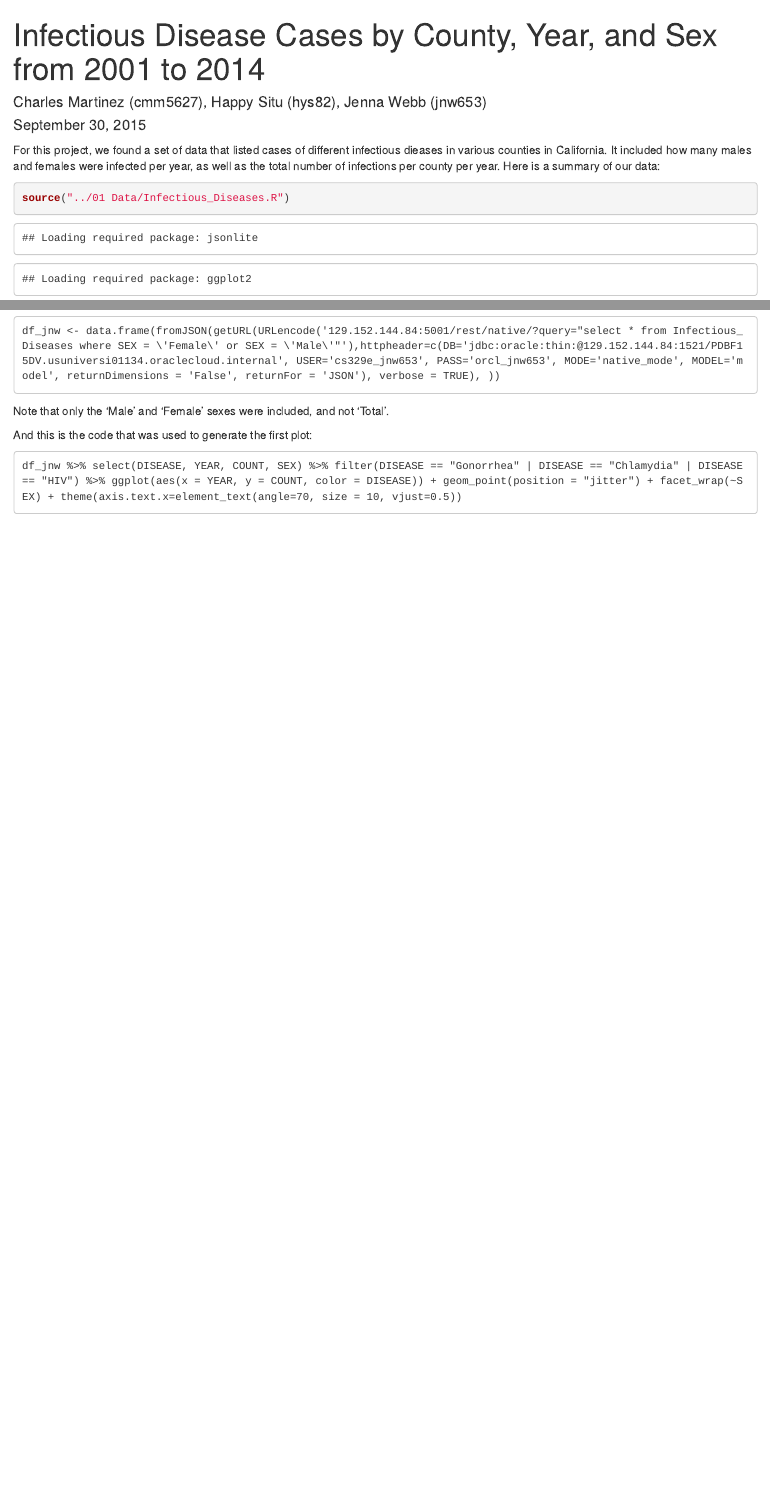
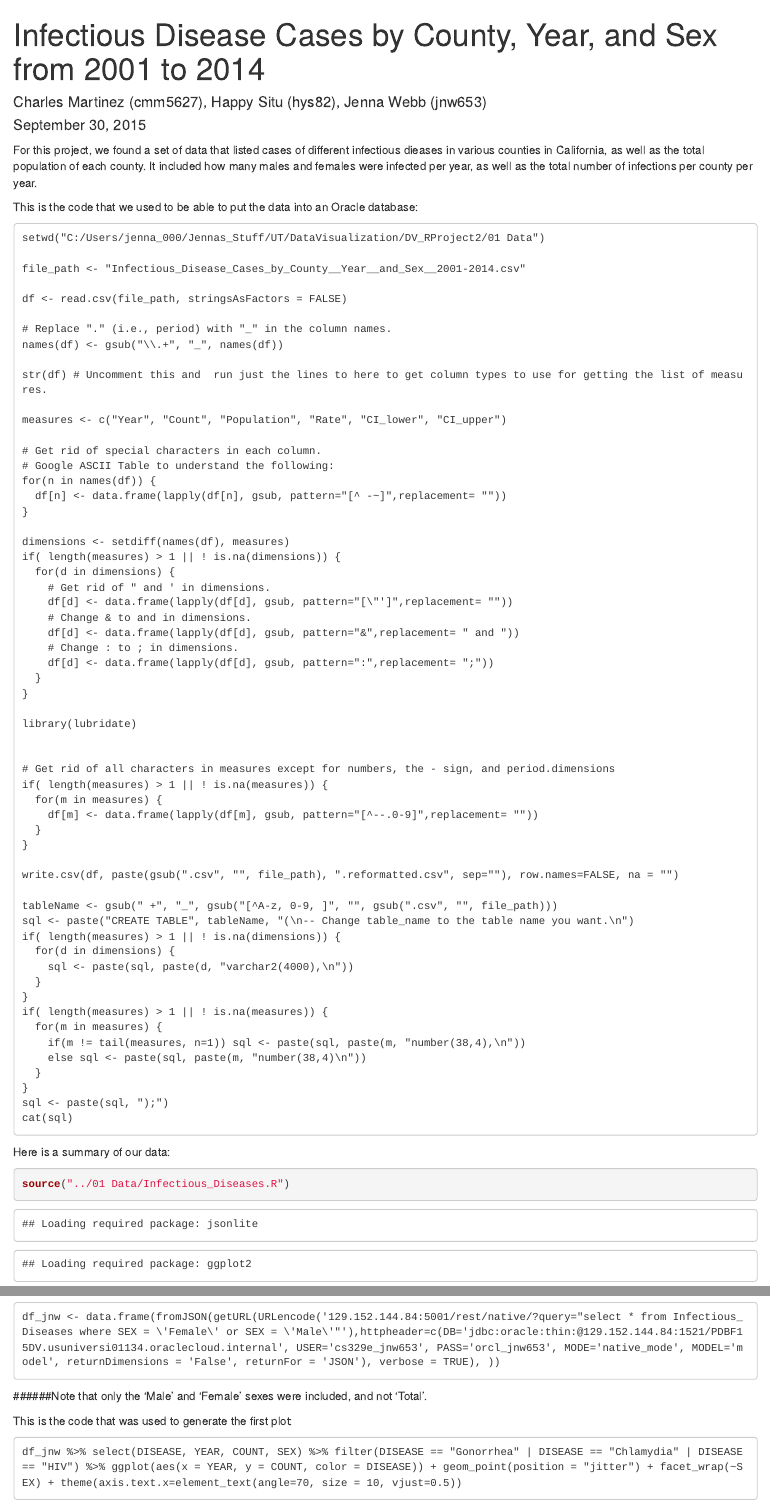
Before and after one commit to CharlesMartinez/DV_RProject2, an R Markdown document (00 Doc/Infectious_Diseases_jnw.Rmd): the page in a window 1100 px wide, from its top, and a second part further down, joined at a grey line. Rendered offline with R 4.5, knitr and Pandoc, with nearby package versions; some code elsewhere in the file could not run offline.

Commit message:
Removed another unnecessary file and pushed my RMD

````diff
--- a/00 Doc/Infectious_Diseases_jnw.Rmd
+++ b/00 Doc/Infectious_Diseases_jnw.Rmd
@@ -5,7 +5,71 @@ date: "September 30, 2015"
 output: html_document
 ---
 
-For this project, we found a set of data that listed cases of different infectious dieases in various counties in California. It included how many males and females were infected per year, as well as the total number of infections per county per year. Here is a summary of our data:
+For this project, we found a set of data that listed cases of different infectious dieases in various counties in California, as well as the total population of each county. It included how many males and females were infected per year, as well as the total number of infections per county per year.
+
+This is the code that we used to be able to put the data into an Oracle database:
+```
+setwd("C:/Users/jenna_000/Jennas_Stuff/UT/DataVisualization/DV_RProject2/01 Data")
+
+file_path <- "Infectious_Disease_Cases_by_County__Year__and_Sex__2001-2014.csv"
+
+df <- read.csv(file_path, stringsAsFactors = FALSE)
+
+# Replace "." (i.e., period) with "_" in the column names.
+names(df) <- gsub("\\.+", "_", names(df))
+
+str(df) # Uncomment this and  run just the lines to here to get column types to use for getting the list of measures.
+
+measures <- c("Year", "Count", "Population", "Rate", "CI_lower", "CI_upper")
+
+# Get rid of special characters in each column.
+# Google ASCII Table to understand the following:
+for(n in names(df)) {
+  df[n] <- data.frame(lapply(df[n], gsub, pattern="[^ -~]",replacement= ""))
+}
+
+dimensions <- setdiff(names(df), measures)
+if( length(measures) > 1 || ! is.na(dimensions)) {
+  for(d in dimensions) {
+    # Get rid of " and ' in dimensions.
+    df[d] <- data.frame(lapply(df[d], gsub, pattern="[\"']",replacement= ""))
+    # Change & to and in dimensions.
+    df[d] <- data.frame(lapply(df[d], gsub, pattern="&",replacement= " and "))
+    # Change : to ; in dimensions.
+    df[d] <- data.frame(lapply(df[d], gsub, pattern=":",replacement= ";"))
+  }
+}
+
+library(lubridate)
+
+
+# Get rid of all characters in measures except for numbers, the - sign, and period.dimensions
+if( length(measures) > 1 || ! is.na(measures)) {
+  for(m in measures) {
+    df[m] <- data.frame(lapply(df[m], gsub, pattern="[^--.0-9]",replacement= ""))
+  }
+}
+
+write.csv(df, paste(gsub(".csv", "", file_path), ".reformatted.csv", sep=""), row.names=FALSE, na = "")
+
+tableName <- gsub(" +", "_", gsub("[^A-z, 0-9, ]", "", gsub(".csv", "", file_path)))
+sql <- paste("CREATE TABLE", tableName, "(\n-- Change table_name to the table name you want.\n")
+if( length(measures) > 1 || ! is.na(dimensions)) {
+  for(d in dimensions) {
+    sql <- paste(sql, paste(d, "varchar2(4000),\n"))
+  }
+}
+if( length(measures) > 1 || ! is.na(measures)) {
+  for(m in measures) {
+    if(m != tail(measures, n=1)) sql <- paste(sql, paste(m, "number(38,4),\n"))
+    else sql <- paste(sql, paste(m, "number(38,4)\n"))
+  }
+}
+sql <- paste(sql, ");")
+cat(sql)
+```
+
+Here is a summary of our data:
 
 ```{r}
 source("../01 Data/Infectious_Diseases.R")
@@ -18,9 +82,9 @@ For the first plot, this is what the call to the Oracle database looked like:
 ```
 df_jnw <- data.frame(fromJSON(getURL(URLencode('129.152.144.84:5001/rest/native/?query="select * from Infectious_Diseases where SEX = \'Female\' or SEX = \'Male\'"'),httpheader=c(DB='jdbc:oracle:thin:@129.152.144.84:1521/PDBF15DV.usuniversi01134.oraclecloud.internal', USER='cs329e_jnw653', PASS='orcl_jnw653', MODE='native_mode', MODEL='model', returnDimensions = 'False', returnFor = 'JSON'), verbose = TRUE), ))
 ```
-Note that only the 'Male' and 'Female' sexes were included, and not 'Total'.
+######Note that only the 'Male' and 'Female' sexes were included, and not 'Total'.
 
-And this is the code that was used to generate the first plot:
+This is the code that was used to generate the first plot:
 ```
 df_jnw %>% select(DISEASE, YEAR, COUNT, SEX) %>% filter(DISEASE == "Gonorrhea" | DISEASE == "Chlamydia" | DISEASE == "HIV") %>% ggplot(aes(x = YEAR, y = COUNT, color = DISEASE)) + geom_point(position = "jitter") + facet_wrap(~SEX) + theme(axis.text.x=element_text(angle=70, size = 10, vjust=0.5))
 ```
--- a/02 Data Wrangling/Data_Wrangle1_jnw.R
+++ b/02 Data Wrangling/Data_Wrangle1_jnw.R
@@ -7,6 +7,4 @@ require(RCurl)
 # Change the USER and PASS below to be your UTEid
 df_jnw <- data.frame(fromJSON(getURL(URLencode('129.152.144.84:5001/rest/native/?query="select * from Infectious_Diseases where SEX = \'Female\' or SEX = \'Male\'"'),httpheader=c(DB='jdbc:oracle:thin:@129.152.144.84:1521/PDBF15DV.usuniversi01134.oraclecloud.internal', USER='cs329e_jnw653', PASS='orcl_jnw653', MODE='native_mode', MODEL='model', returnDimensions = 'False', returnFor = 'JSON'), verbose = TRUE), ))
 
-View(df_jnw)
-
 df_jnw %>% select(DISEASE, YEAR, COUNT, SEX) %>% filter(DISEASE == "Gonorrhea" | DISEASE == "Chlamydia" | DISEASE == "HIV") %>% ggplot(aes(x = YEAR, y = COUNT, color = DISEASE)) + geom_point(position = "jitter") + facet_wrap(~SEX) + theme(axis.text.x=element_text(angle=70, size = 10, vjust=0.5))
````
Also changed, not shown: 00 Doc/Infectious_Diseases_jnw.Rmd (5 more changed lines), 1 other file.
